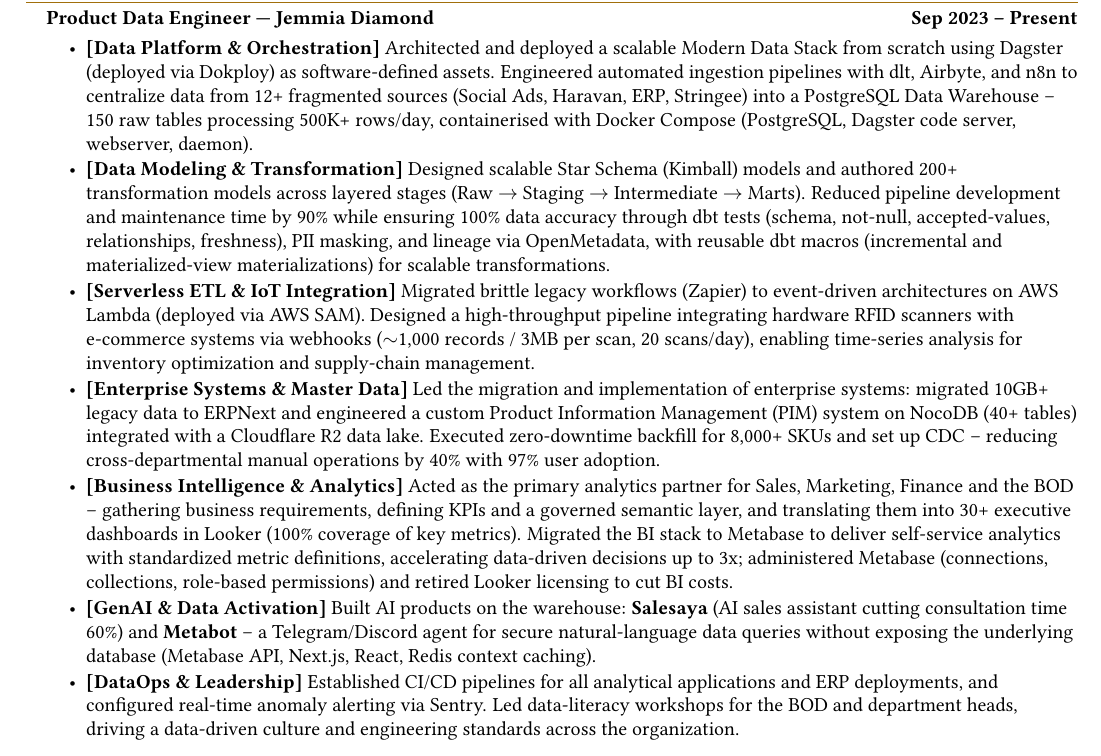
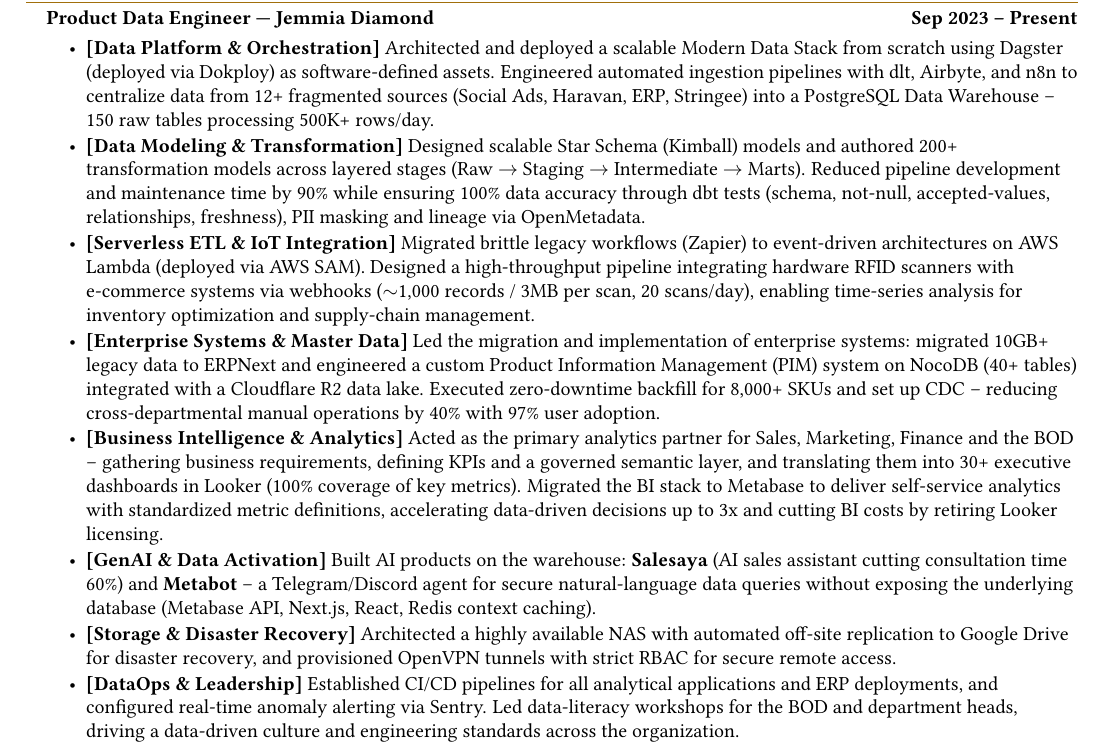
Before and after one commit to namtran067/resume-labs, a LaTeX CV (cv/data-engineer-jemmia/resume.tex, which reads cv/data-engineer-jemmia/experience/jemmia-diamond.tex): part of page 1 of 2, cut so that both start at the same text. Compiled offline with pdfLaTeX.

Commit message:
10/08/2026 v2

```diff
--- a/cv/data-engineer-jemmia/experience/jemmia-diamond.tex
+++ b/cv/data-engineer-jemmia/experience/jemmia-diamond.tex
@@ -7,11 +7,12 @@
 \headingBf{Product Data Engineer | Jemmia Diamond}{Sep 2023 -- Present}
 \vspace{1pt}
 \begin{resume_list}
-  \item \textbf{[Data Platform \& Orchestration]} Architected and deployed a scalable Modern Data Stack from scratch using Dagster (deployed via Dokploy) as software-defined assets. Engineered automated ingestion pipelines with dlt, Airbyte, and n8n to centralize data from 12+ fragmented sources (Social Ads, Haravan, ERP, Stringee) into a PostgreSQL Data Warehouse -- 150 raw tables processing 500K+ rows/day, containerised with Docker Compose (PostgreSQL, Dagster code server, webserver, daemon).
-  \item \textbf{[Data Modeling \& Transformation]} Designed scalable Star Schema (Kimball) models and authored 200+ transformation models across layered stages (Raw $\rightarrow$ Staging $\rightarrow$ Intermediate $\rightarrow$ Marts). Reduced pipeline development and maintenance time by 90\% while ensuring 100\% data accuracy through dbt tests (schema, not-null, accepted-values, relationships, freshness), PII masking, and lineage via OpenMetadata, with reusable dbt macros (incremental and materialized-view materializations) for scalable transformations.
+  \item \textbf{[Data Platform \& Orchestration]} Architected and deployed a scalable Modern Data Stack from scratch using Dagster (deployed via Dokploy) as software-defined assets. Engineered automated ingestion pipelines with dlt, Airbyte, and n8n to centralize data from 12+ fragmented sources (Social Ads, Haravan, ERP, Stringee) into a PostgreSQL Data Warehouse -- 150 raw tables processing 500K+ rows/day.
+  \item \textbf{[Data Modeling \& Transformation]} Designed scalable Star Schema (Kimball) models and authored 200+ transformation models across layered stages (Raw $\rightarrow$ Staging $\rightarrow$ Intermediate $\rightarrow$ Marts). Reduced pipeline development and maintenance time by 90\% while ensuring 100\% data accuracy through dbt tests (schema, not-null, accepted-values, relationships, freshness), PII masking and lineage via OpenMetadata.
   \item \textbf{[Serverless ETL \& IoT Integration]} Migrated brittle legacy workflows (Zapier) to event-driven architectures on AWS Lambda (deployed via AWS SAM). Designed a high-throughput pipeline integrating hardware RFID scanners with e-commerce systems via webhooks ($\sim$1{,}000 records / 3MB per scan, 20 scans/day), enabling time-series analysis for inventory optimization and supply-chain management.
   \item \textbf{[Enterprise Systems \& Master Data]} Led the migration and implementation of enterprise systems: migrated 10GB+ legacy data to ERPNext and engineered a custom Product Information Management (PIM) system on NocoDB (40+ tables) integrated with a Cloudflare R2 data lake. Executed zero-downtime backfill for 8,000+ SKUs and set up CDC -- reducing cross-departmental manual operations by 40\% with 97\% user adoption.
-  \item \textbf{[Business Intelligence \& Analytics]} Acted as the primary analytics partner for Sales, Marketing, Finance and the BOD -- gathering business requirements, defining KPIs and a governed semantic layer, and translating them into 30+ executive dashboards in Looker (100\% coverage of key metrics). Migrated the BI stack to Metabase to deliver self-service analytics with standardized metric definitions, accelerating data-driven decisions up to 3x; administered Metabase (connections, collections, role-based permissions) and retired Looker licensing to cut BI costs.
+  \item \textbf{[Business Intelligence \& Analytics]} Acted as the primary analytics partner for Sales, Marketing, Finance and the BOD -- gathering business requirements, defining KPIs and a governed semantic layer, and translating them into 30+ executive dashboards in Looker (100\% coverage of key metrics). Migrated the BI stack to Metabase to deliver self-service analytics with standardized metric definitions, accelerating data-driven decisions up to 3x and cutting BI costs by retiring Looker licensing.
   \item \textbf{[GenAI \& Data Activation]} Built AI products on the warehouse: \textbf{Salesaya} (AI sales assistant cutting consultation time 60\%) and \textbf{Metabot} -- a Telegram/Discord agent for secure natural-language data queries without exposing the underlying database (Metabase API, Next.js, React, Redis context caching).
+  \item \textbf{[Storage \& Disaster Recovery]} Architected a highly available NAS with automated off-site replication to Google Drive for disaster recovery, and provisioned OpenVPN tunnels with strict RBAC for secure remote access.
   \item \textbf{[DataOps \& Leadership]} Established CI/CD pipelines for all analytical applications and ERP deployments, and configured real-time anomaly alerting via Sentry. Led data-literacy workshops for the BOD and department heads, driving a data-driven culture and engineering standards across the organization.
 \end{resume_list}
```
Also changed, not shown: cv/data-engineer-jemmia/resume.pdf.
